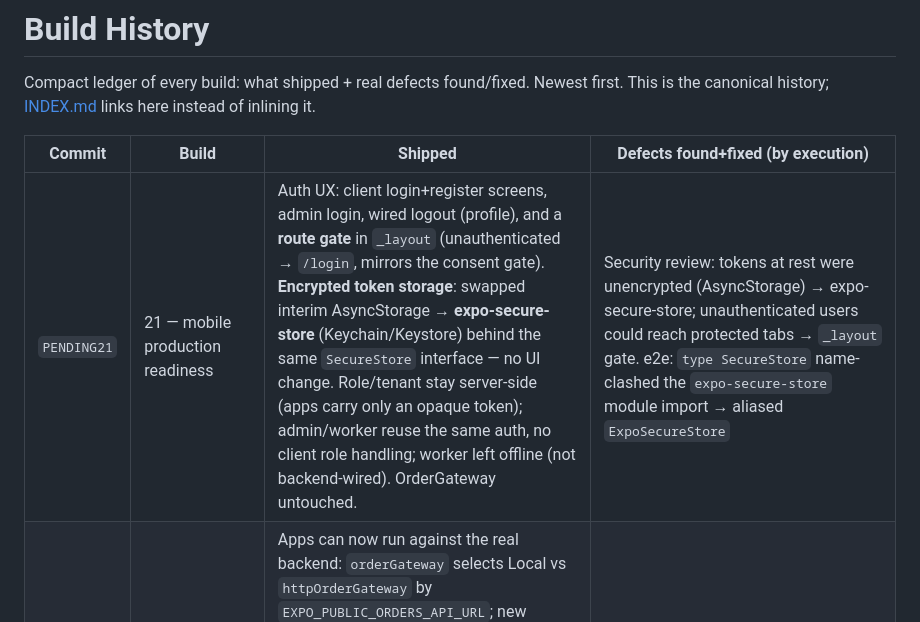
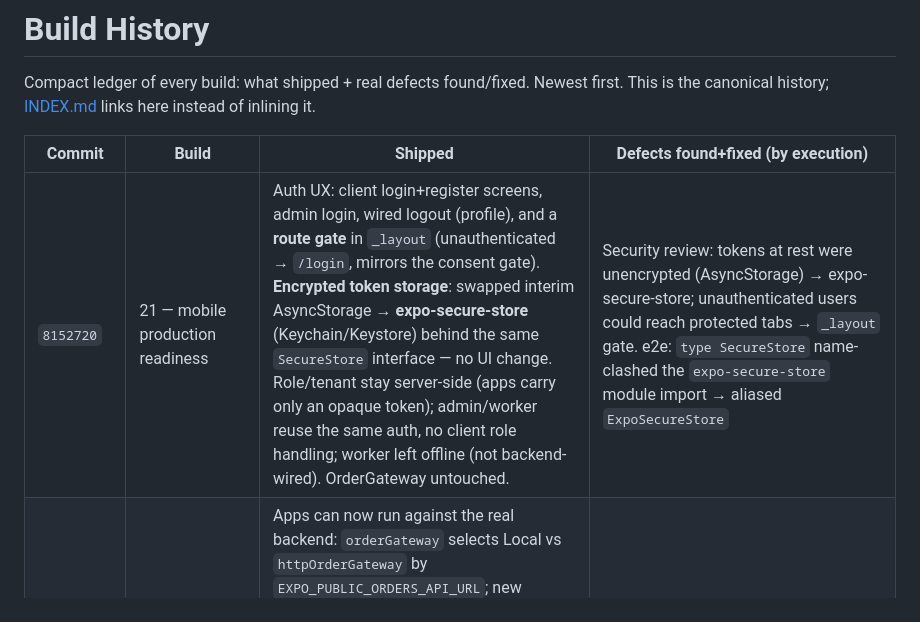
Before and after one commit to ihorfroliak/heyhomie-mobile-apps-, a Markdown page: docs/BUILD_HISTORY.md, the part around the change. Drawn GitHub-style.

Commit message:
docs: record Build 21 commit hash in BUILD_HISTORY
Co-Authored-By: Claude Opus 4.8 <noreply@anthropic.com>

```diff
--- a/docs/BUILD_HISTORY.md
+++ b/docs/BUILD_HISTORY.md
@@ -6,7 +6,7 @@ inlining it.
 
 | Commit | Build | Shipped | Defects found+fixed (by execution) |
 |---|---|---|---|
-| `PENDING21` | 21 — mobile production readiness | Auth UX: client login+register screens, admin login, wired logout (profile), and a **route gate** in `_layout` (unauthenticated → `/login`, mirrors the consent gate). **Encrypted token storage**: swapped interim AsyncStorage → **expo-secure-store** (Keychain/Keystore) behind the same `SecureStore` interface — no UI change. Role/tenant stay server-side (apps carry only an opaque token); admin/worker reuse the same auth, no client role handling; worker left offline (not backend-wired). OrderGateway untouched. | Security review: tokens at rest were unencrypted (AsyncStorage) → expo-secure-store; unauthenticated users could reach protected tabs → `_layout` gate. e2e: `type SecureStore` name-clashed the `expo-secure-store` module import → aliased `ExpoSecureStore` |
+| `8152720` | 21 — mobile production readiness | Auth UX: client login+register screens, admin login, wired logout (profile), and a **route gate** in `_layout` (unauthenticated → `/login`, mirrors the consent gate). **Encrypted token storage**: swapped interim AsyncStorage → **expo-secure-store** (Keychain/Keystore) behind the same `SecureStore` interface — no UI change. Role/tenant stay server-side (apps carry only an opaque token); admin/worker reuse the same auth, no client role handling; worker left offline (not backend-wired). OrderGateway untouched. | Security review: tokens at rest were unencrypted (AsyncStorage) → expo-secure-store; unauthenticated users could reach protected tabs → `_layout` gate. e2e: `type SecureStore` name-clashed the `expo-secure-store` module import → aliased `ExpoSecureStore` |
 | `ff444c4` | 20 — end-to-end integration (Local→HTTP) | Apps can now run against the real backend: `orderGateway` selects Local vs `httpOrderGateway` by `EXPO_PUBLIC_ORDERS_API_URL`; new `authClient` turns the async token store into the sync `getToken` the port needs + owns login/register/refresh/logout/bootstrap + `authFetch` (transparent refresh-on-401); app `_layout` startup bootstrap + interim `secureStore`. **No OrderGateway change** — all wiring at the transport/composition layer. New `test:e2e` proves the full journey (register→SSE→refresh→logout→reject) against a real Fastify server. | e2e: two access tokens minted in the same second are byte-identical (HMAC over second-granularity `iat`) → assert the single-use REFRESH token rotated, not the access string; block-comment closed early on a literal `*/` in a path |
 | `c0fb69c` | 19 — CI & production hardening | CI now gates the FULL pipeline: split into a fast `checks` job (gate + `typecheck:server` + `test:live`) and a `postgres` service job (`test:pg` + `test:ops`) on a real pg 16; both use locked `npm ci` (was a fragile per-workspace install with no root install). New `verify:full` script = one-command local pipeline. Fresh-clone bootstrap validated (install→check→live). | 3 pre-existing `server/` typecheck errors (route-generic `mutate` handler, `routes.ts`) — fixed (typed as `FastifyRequest<{Params}>`, body cast) so `typecheck:server` can gate; `test:ops` exited 0 even on a rolling-deploy consistency violation → now asserts zero-loss/zero-dup/persist/shared-truth and exits 1 |
 | `678321e` | 18 — production auth foundation | Real credential auth issuer: `POST /auth/{register,login,refresh,logout}` (scrypt password + existing HMAC access token + opaque **refresh token** stored sha256-hashed, single-use rotation w/ reuse-detection → revoke family). New pure `makeAuthService` (injected `AuthRepo`+`AuthCrypto`, mirrors `orderService`) + `memoryAuthRepo`; server `authCrypto` (node:crypto scrypt/HMAC) + `pgAuthRepo`; migration v5 (`users`+`auth_sessions`, email/refresh-hash UNIQUE). Replaces dev-only `/dev/token` as the issuer. **OrderGateway contract unchanged**; access-token format unchanged; `buildApp` auth arg optional (back-compat). | login timing side-channel — unknown-email skipped scrypt (enumeration oracle) → constant-work decoy verify (found in review, gate-locked); live 44/44 (real scrypt+HMAC+rotation+reuse+logout), pg 38/38 (hash persisted, unique email, rotation revocation durable across a fresh connection) |
```
